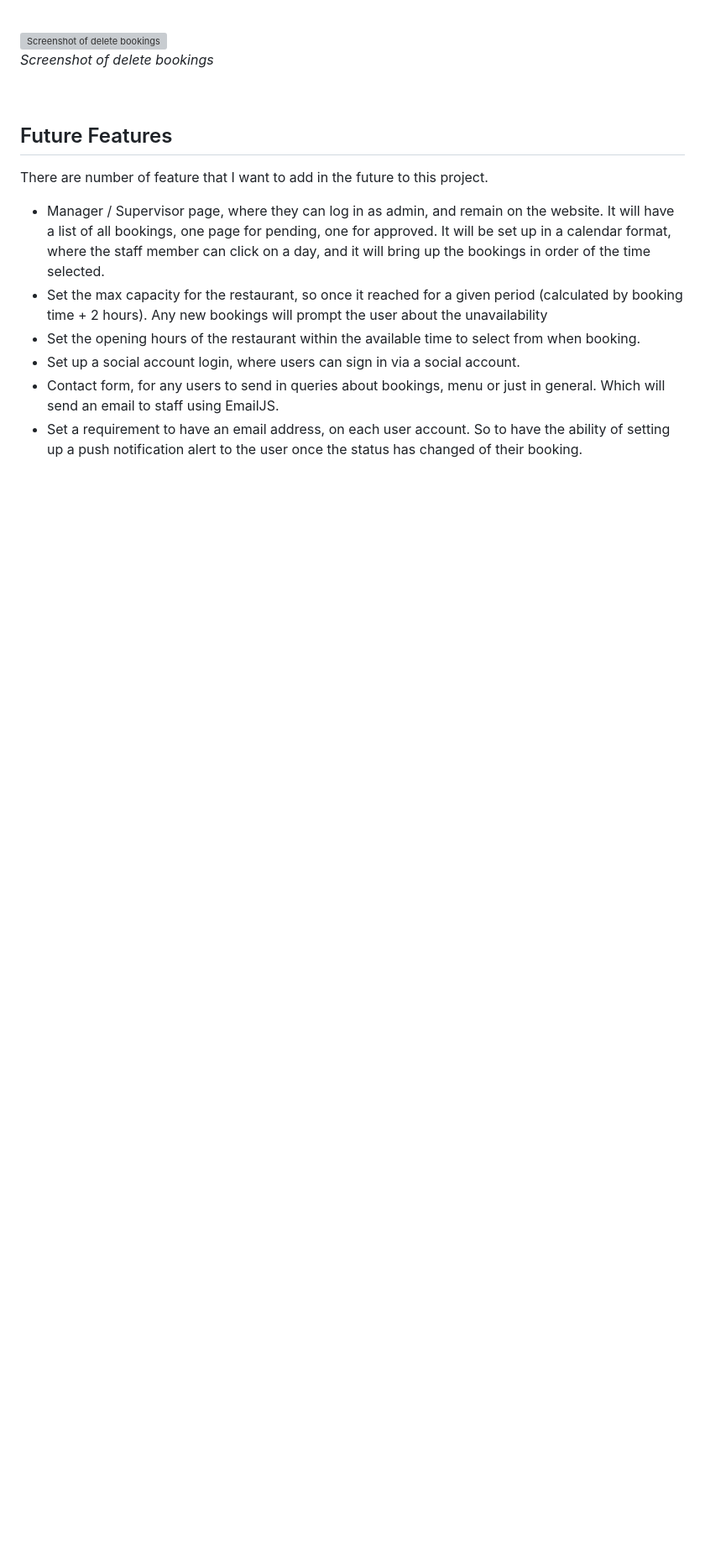
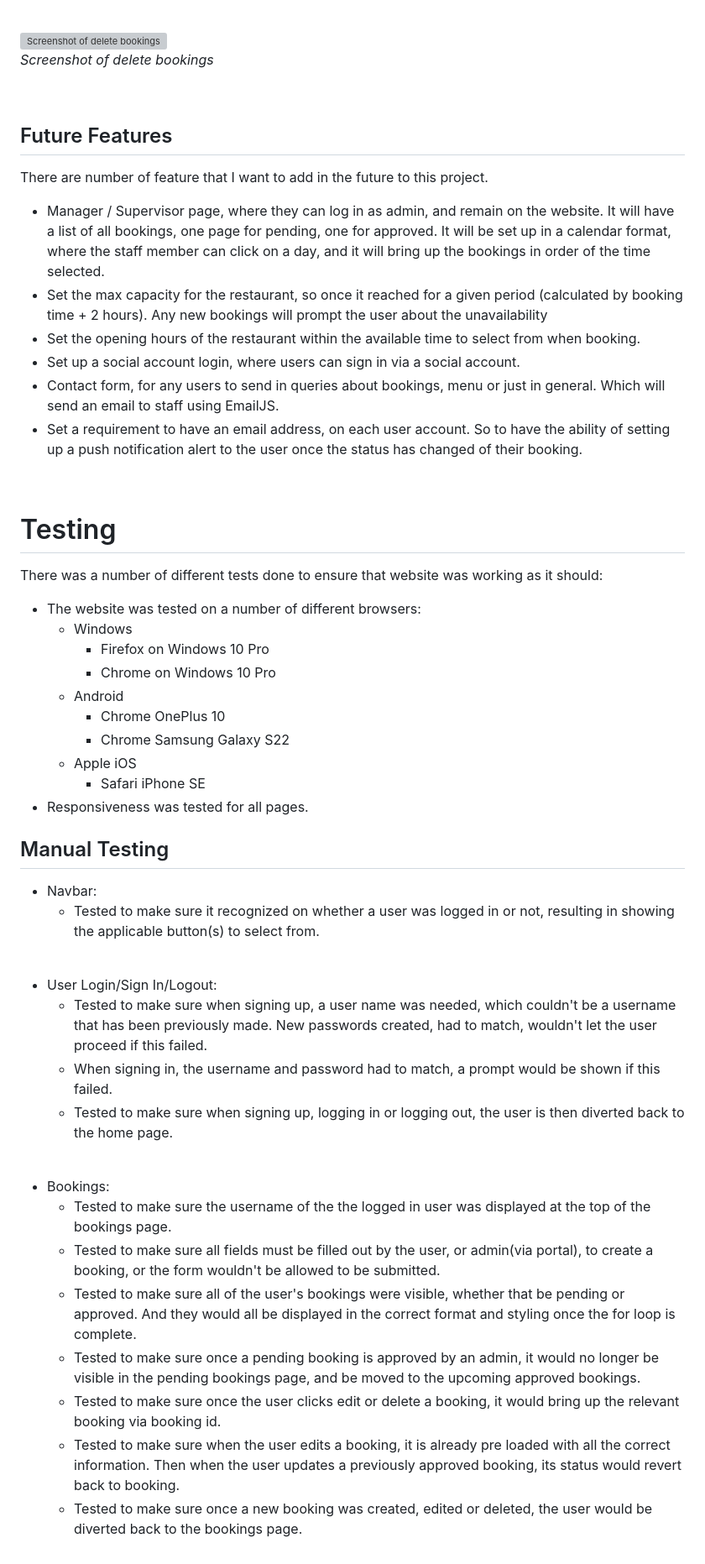
Before and after one commit to DeanBurke/SteakOverflow, a Markdown page: README.md, the part around the change. Shown at 84% size. Rendered like a GitHub page; blank space fills up the shorter version; grey boxes are pictures that could not be loaded.

Commit message:
Added testing section to the README file

```diff
--- a/README.md
+++ b/README.md
@@ -315,3 +315,43 @@ There are number of feature that I want to add in the future to this project.
 * Set up a social account login, where users can sign in via a social account.
 * Contact form, for any users to send in queries about bookings, menu or just in general. Which will send an email to staff using EmailJS.
 * Set a requirement to have an email address, on each user account. So to have the ability of setting up a push notification alert to the user once the status has changed of their booking.
+
+<br>
+
+# Testing
+
+There was a number of different tests done to ensure that website was working as it should:
+
+* The website was tested on a number of different browsers:
+    * Windows
+        * Firefox on Windows 10 Pro
+        * Chrome on Windows 10 Pro
+    * Android
+        * Chrome OnePlus 10
+        * Chrome Samsung Galaxy S22
+    * Apple iOS
+        * Safari iPhone SE
+* Responsiveness was tested for all pages.
+
+## Manual Testing
+
+* Navbar:
+    * Tested to make sure it recognized on whether a user was logged in or not, resulting in showing the applicable button(s) to select from.
+
+<br>
+
+* User Login/Sign In/Logout:
+    * Tested to make sure when signing up, a user name was needed, which couldn't be a username that has been previously made. New passwords created, had to match, wouldn't let the user proceed if this failed.
+    * When signing in, the username and password had to match, a prompt would be shown if this failed.
+    * Tested to make sure when signing up, logging in or logging out, the user is then diverted back to the home page.
+
+<br>
+
+* Bookings:
+    * Tested to make sure the username of the the logged in user was displayed at the top of the bookings page.
+    * Tested to make sure all fields must be filled out by the user, or admin(via portal), to create a booking, or the form wouldn't be allowed to be submitted.
+    * Tested to make sure all of the user's bookings were visible, whether that be pending or approved. And they would all be displayed in the correct format and styling once the for loop is complete.
+    * Tested to make sure once a pending booking is approved by an admin, it would no longer be visible in the pending bookings page, and be moved to the upcoming approved bookings.
+    * Tested to make sure once the user clicks edit or delete a booking, it would bring up the relevant booking via booking id.
+    * Tested to make sure when the user edits a booking, it is already pre loaded with all the correct information. Then when the user updates a previously approved booking, its status would revert back to booking.
+    * Tested to make sure once a new booking was created, edited or deleted, the user would be diverted back to the bookings page.
```
